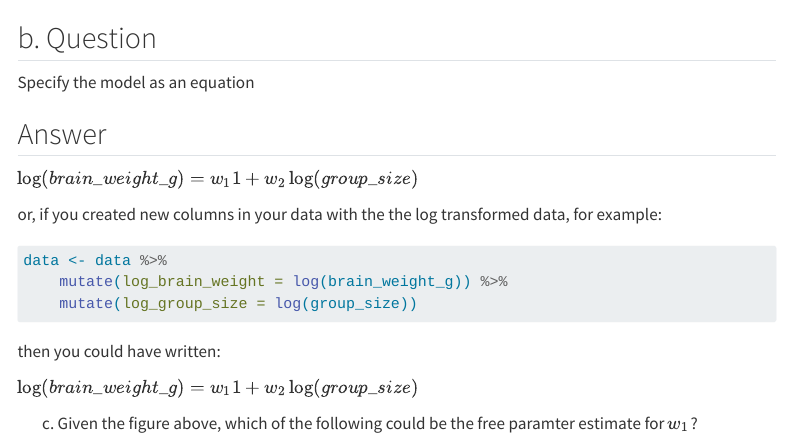
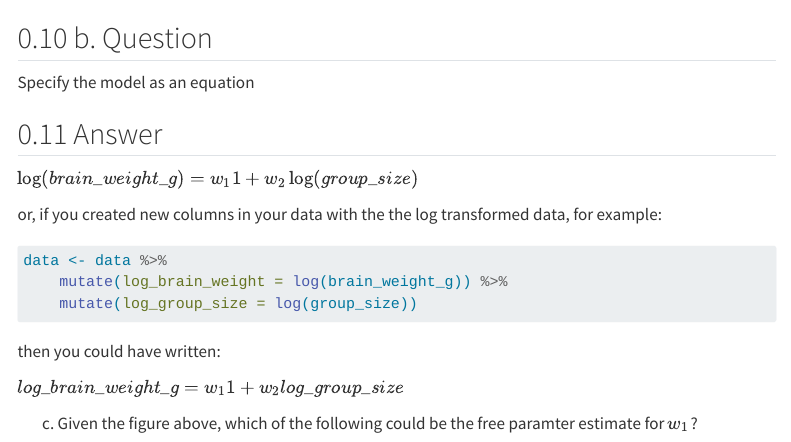
Before and after one commit to kschuler/datasci-langmind, a Quarto document (labs/lab-05.qmd): the page in a window 1100 px wide, from 6310 px down. Rendered offline with R 4.5, knitr and Pandoc in place of Quarto, with nearby package versions; some code elsewhere in the file could not run offline; menus at the side of the page are left out; long lines of code are wrapped.

Commit message:
udpate lab 5

```diff
--- a/labs/lab-05.qmd
+++ b/labs/lab-05.qmd
@@ -2,6 +2,8 @@
 title:  "Lab 5: Model specification"
 subtitle: "Not graded, just practice"
 author: Katie Schuler
+number-sections: true
+
 ---
 
 Practice your new *modeling* skills with these practice exam questions! Best to open a fresh Google Colab notebook and test things out! Refer to the study guide to find answers as well.
@@ -688,7 +690,7 @@ data <- data %>%
 
 then you could have written:
 
-$\log(brain\_weight\_g) = w_1  1 + w_2  \log(group\_size)$
+$log\_brain\_weight\_g = w_1  1 + w_2  log\_group\_size$
 
 :::
 
```
Also changed, not shown: 1 other file.
